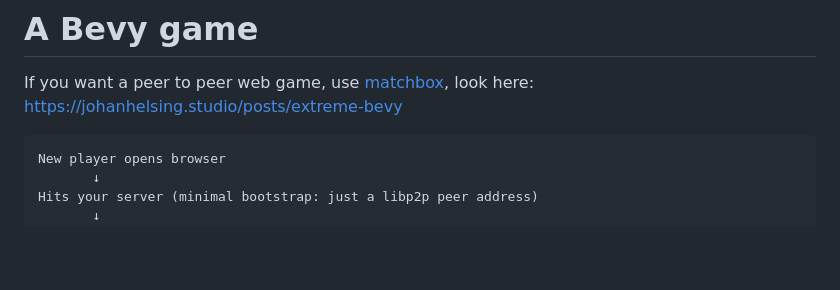
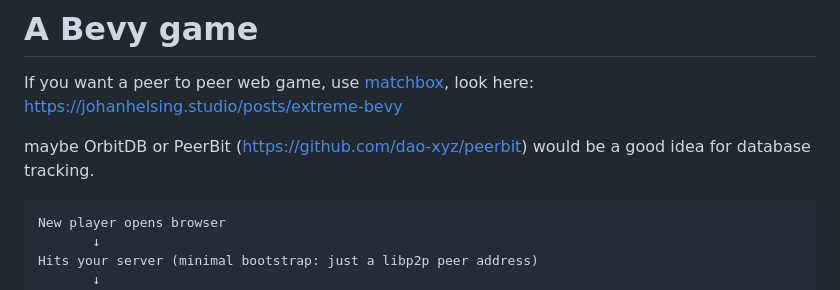
Before and after one commit to Yeshey/bevy-game, a Markdown page: README.md, the part around the change. Rendered like a GitHub page; blank space fills up the shorter version.

Commit message:
Add suggestion for database tracking options
Suggest using OrbitDB or PeerBit for database tracking.

````diff
--- a/README.md
+++ b/README.md
@@ -4,6 +4,8 @@ Web Version: https://yeshey.github.io/bevy-game/ (Is the github action working?)
 # A Bevy game
 
 If you want a peer to peer web game, use [matchbox](https://github.com/johanhelsing/matchbox), look here: https://johanhelsing.studio/posts/extreme-bevy
+
+maybe OrbitDB or PeerBit (https://github.com/dao-xyz/peerbit) would be a good idea for database tracking.
 
 ```
 New player opens browser
````
